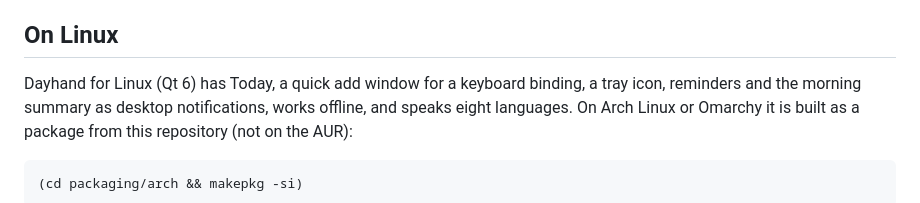
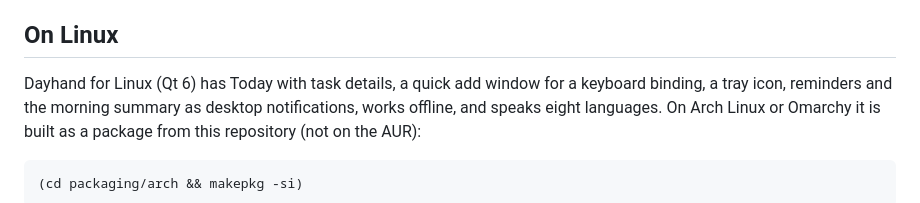
Before and after one commit to maiarowsky/dayhand, a Markdown page: README.md, the part around the change. Drawn GitHub-style.

Commit message:
no-mistakes(document): Mention task details in README On Linux

```diff
--- a/README.md
+++ b/README.md
@@ -190,7 +190,7 @@ More: [macos/README.md](macos/README.md) and [docs/macos.md](docs/macos.md).
 
 ## On Linux
 
-Dayhand for Linux (Qt 6) has Today, a quick add window for a keyboard binding, a tray icon, reminders
+Dayhand for Linux (Qt 6) has Today with task details, a quick add window for a keyboard binding, a tray icon, reminders
 and the morning summary as desktop notifications, works offline, and speaks eight languages. On Arch
 Linux or Omarchy it is built as a package from this repository (not on the AUR):
 
```
